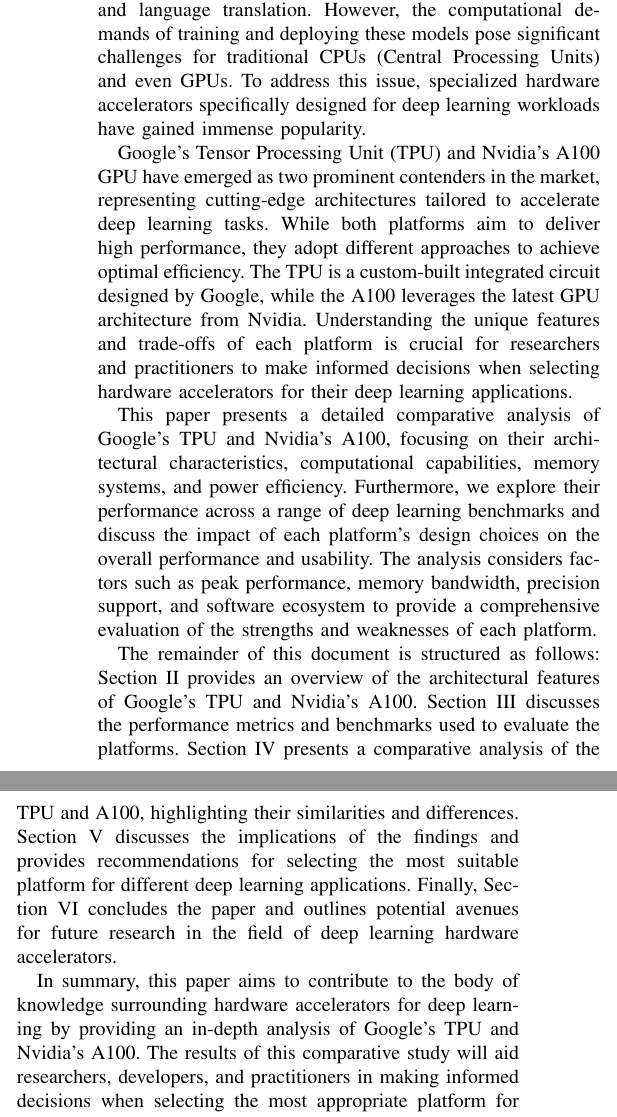
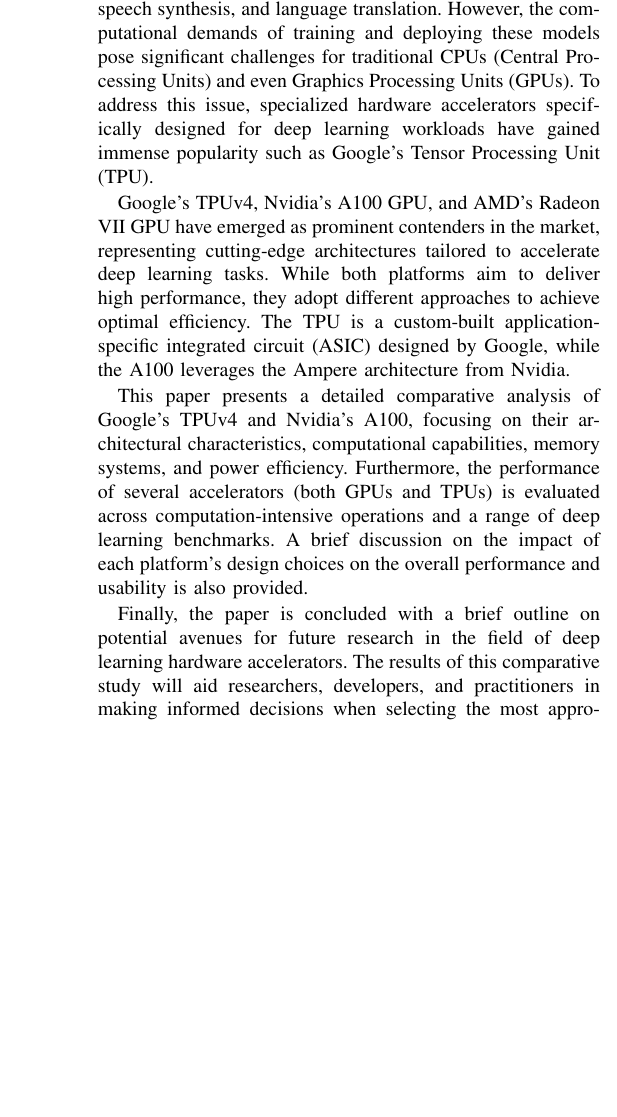
Before and after one commit to ArnavVarshney/4342-asl-recognition, a LaTeX paper (latex/literature_review/main.tex): two parts of the columns of page 1 of 4 before the commit and part of one column of page 1 of 4 after it, the two joined at a grey line, cut so that both start at the same text, the shorter picture padded with empty space. Compiled offline with pdfLaTeX; a missing font is replaced by an installed copy or a similar font; a LaTeX package or settings file that is missing is left out.

Commit message:
Fix introduction
Signed-off-by: Arnav Varshney <varshney.arnav@gmail.com>

```diff
--- a/latex/literature_review/main.tex
+++ b/latex/literature_review/main.tex
@@ -39,23 +38,16 @@
     Deep learning algorithms, particularly neural networks with millions of parameters, have demonstrated exceptional capabilities in solving complex tasks such as image recognition, speech synthesis, and language translation.
-    However, the computational demands of training and deploying these models pose significant challenges for traditional CPUs (Central Processing Units) and even GPUs.
-    To address this issue, specialized hardware accelerators specifically designed for deep learning workloads have gained immense popularity.
+    However, the computational demands of training and deploying these models pose significant challenges for traditional CPUs (Central Processing Units) and even Graphics Processing Units (GPUs).
+    To address this issue, specialized hardware accelerators specifically designed for deep learning workloads have gained immense popularity such as Google's Tensor Processing Unit (TPU).
 
-    Google's Tensor Processing Unit (TPU) and Nvidia's A100 GPU have emerged as two prominent contenders in the market, representing cutting-edge architectures tailored to accelerate deep learning tasks.
+    Google's TPUv4, Nvidia's A100 GPU, and AMD's Radeon VII GPU have emerged as prominent contenders in the market, representing cutting-edge architectures tailored to accelerate deep learning tasks.
     While both platforms aim to deliver high performance, they adopt different approaches to achieve optimal efficiency.
-    The TPU is a custom-built integrated circuit designed by Google, while the A100 leverages the latest GPU architecture from Nvidia.
-    Understanding the unique features and trade-offs of each platform is crucial for researchers and practitioners to make informed decisions when selecting hardware accelerators for their deep learning applications.
+    The TPU is a custom-built application-specific integrated circuit (ASIC) designed by Google, while the A100 leverages the Ampere architecture from Nvidia.
 
-    This paper presents a detailed comparative analysis of Google's TPU and Nvidia's A100, focusing on their architectural characteristics, computational capabilities, memory systems, and power efficiency.
-    Furthermore, we explore their performance across a range of deep learning benchmarks and discuss the impact of each platform's design choices on the overall performance and usability.
-    The analysis considers factors such as peak performance, memory bandwidth, precision support, and software ecosystem to provide a comprehensive evaluation of the strengths and weaknesses of each platform.
+    This paper presents a detailed comparative analysis of Google's TPUv4 and Nvidia's A100, focusing on their architectural characteristics, computational capabilities, memory systems, and power efficiency.
+    Furthermore, the performance of several accelerators (both GPUs and TPUs) is evaluated across computation-intensive operations and a range of deep learning benchmarks.
+    A brief discussion on the impact of each platform's design choices on the overall performance and usability is also provided.
 
-    The remainder of this document is structured as follows: Section II provides an overview of the architectural features of Google's TPU and Nvidia's A100.
-    Section III discusses the performance metrics and benchmarks used to evaluate the platforms.
-    Section IV presents a comparative analysis of the TPU and A100, highlighting their similarities and differences.
-    Section V discusses the implications of the findings and provides recommendations for selecting the most suitable platform for different deep learning applications.
-    Finally, Section VI concludes the paper and outlines potential avenues for future research in the field of deep learning hardware accelerators.
-
-    In summary, this paper aims to contribute to the body of knowledge surrounding hardware accelerators for deep learning by providing an in-depth analysis of Google's TPU and Nvidia's A100.
+    Finally, the paper is concluded with a brief outline on potential avenues for future research in the field of deep learning hardware accelerators.
     The results of this comparative study will aid researchers, developers, and practitioners in making informed decisions when selecting the most appropriate platform for their specific deep learning requirements.
 
 
```
Also changed, not shown: latex/literature_review/main.tex (1 more changed lines).
